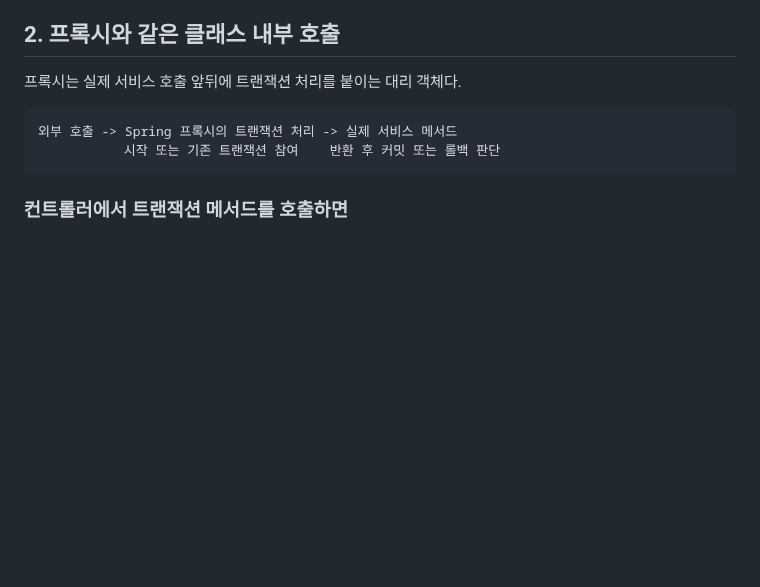
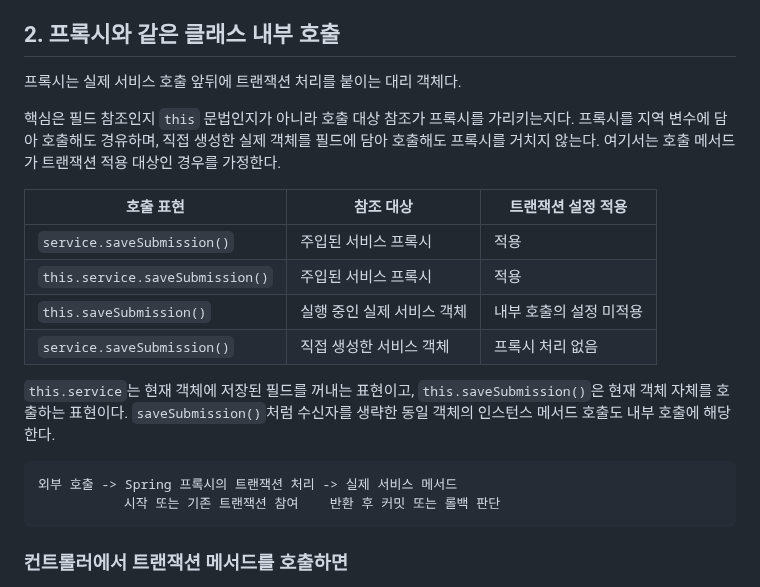
Before and after one commit to ass3027/portfolio, a Markdown page: interview/spring-transactions.md, the part around the change. GitHub-like rendering; blank space fills up the shorter version.

Commit message:
docs: 트랜잭션 호출의 기준을 프록시 참조 여부로 명확화

````diff
--- a/interview/spring-transactions.md
+++ b/interview/spring-transactions.md
@@ -37,6 +37,17 @@ DB 상태를 읽고 판단한 뒤 변경하는 작업은 조회와 변경의 관
 ## 2. 프록시와 같은 클래스 내부 호출
 
 프록시는 실제 서비스 호출 앞뒤에 트랜잭션 처리를 붙이는 대리 객체다.
+
+핵심은 필드 참조인지 `this` 문법인지가 아니라 호출 대상 참조가 프록시를 가리키는지다. 프록시를 지역 변수에 담아 호출해도 경유하며, 직접 생성한 실제 객체를 필드에 담아 호출해도 프록시를 거치지 않는다. 여기서는 호출 메서드가 트랜잭션 적용 대상인 경우를 가정한다.
+
+| 호출 표현 | 참조 대상 | 트랜잭션 설정 적용 |
+| --- | --- | --- |
+| `service.saveSubmission()` | 주입된 서비스 프록시 | 적용 |
+| `this.service.saveSubmission()` | 주입된 서비스 프록시 | 적용 |
+| `this.saveSubmission()` | 실행 중인 실제 서비스 객체 | 내부 호출의 설정 미적용 |
+| `service.saveSubmission()` | 직접 생성한 서비스 객체 | 프록시 처리 없음 |
+
+`this.service`는 현재 객체에 저장된 필드를 꺼내는 표현이고, `this.saveSubmission()`은 현재 객체 자체를 호출하는 표현이다. `saveSubmission()`처럼 수신자를 생략한 동일 객체의 인스턴스 메서드 호출도 내부 호출에 해당한다.
 
 ```text
 외부 호출 -> Spring 프록시의 트랜잭션 처리 -> 실제 서비스 메서드
````
Also changed, not shown: interview/interview-answers-artificial-society.md (+1 -0 lines).
